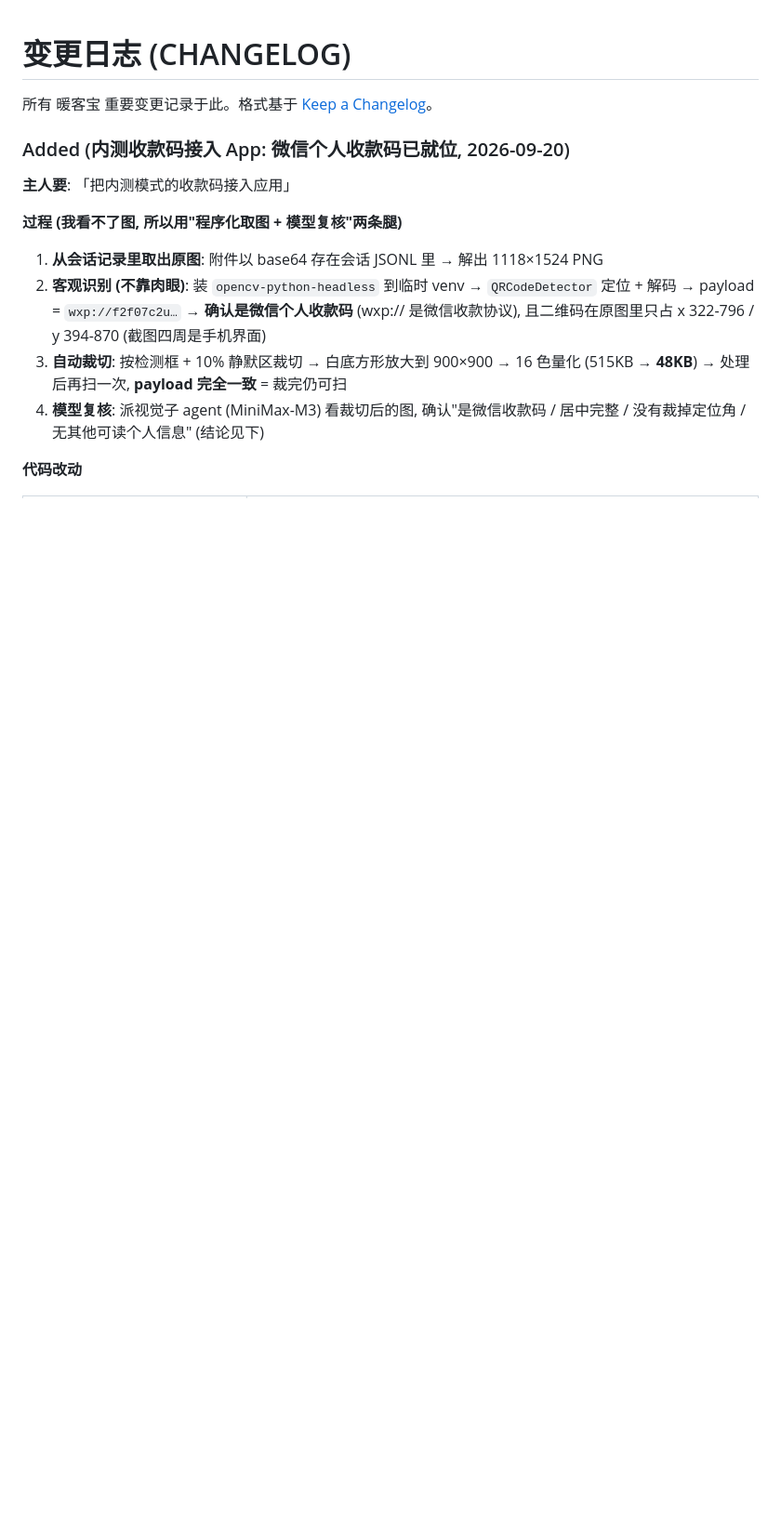
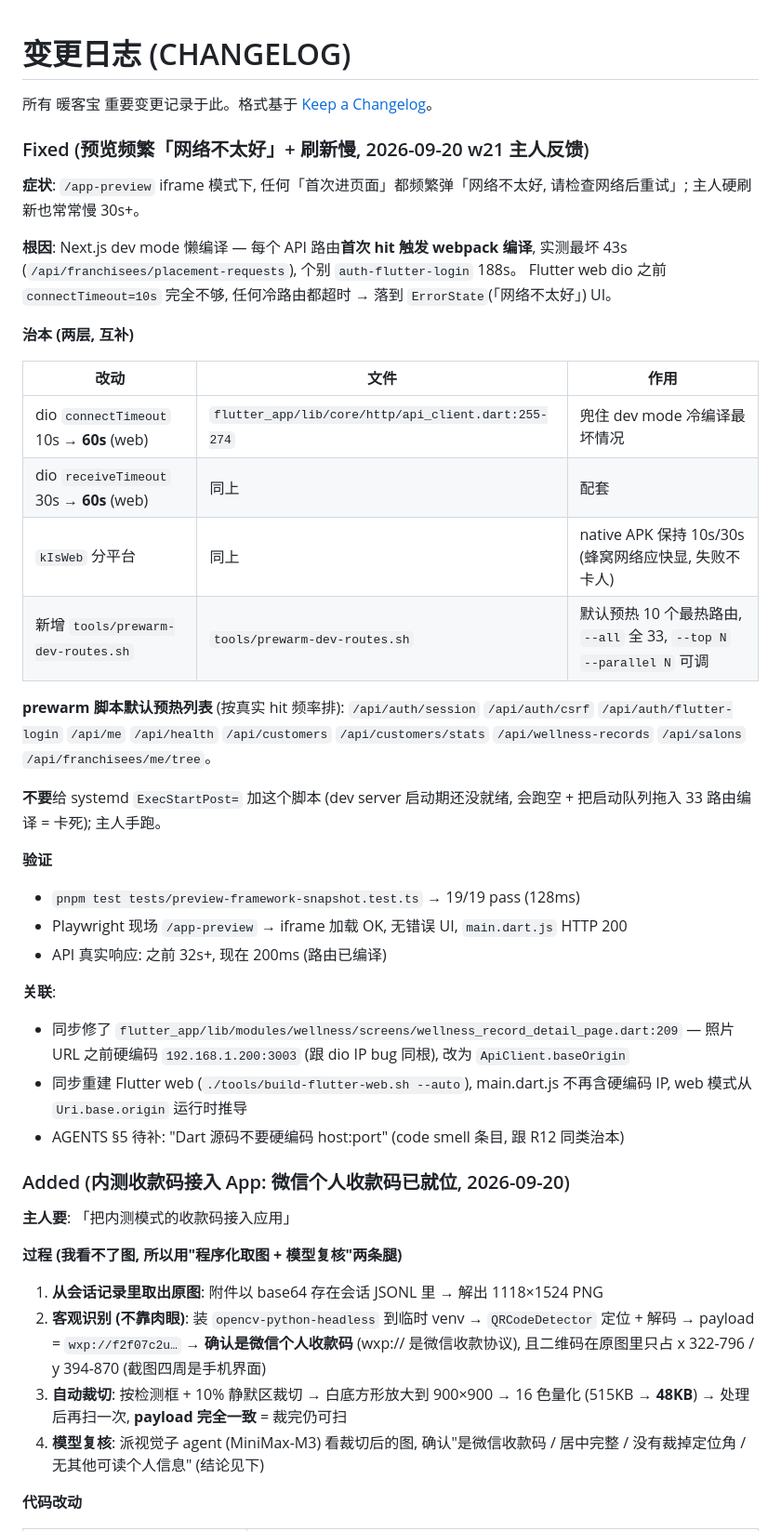
Before and after one commit to yfxdwc/nuankebao-agent, a Markdown page: CHANGELOG.md, the part around the change. Shown at 93% size. Rendered like a GitHub page; blank space fills up the shorter version.

Commit message:
docs(changelog): w21 预览频繁「网络不太好」治本 (dio 60s + prewarm 脚本)
- /app-preview 频繁「网络不太好」+ 刷新慢 根因: Next.js dev mode 冷编译 30-188s + dio 10s timeout
- 治本: dio web timeout 10s→60s (kIsWeb 分平台) + tools/prewarm-dev-routes.sh 默认 10 路由预热
- 同步修 wellness 照片 URL 硬编码 IP (改用 ApiClient.baseOrigin, 跟 dio IP bug 同根)

详见 CHANGELOG.md 顶部 Fixed 条目。

```diff
--- a/CHANGELOG.md
+++ b/CHANGELOG.md
@@ -1,6 +1,36 @@
 # 变更日志 (CHANGELOG)
 
 所有 暖客宝 重要变更记录于此。格式基于 [Keep a Changelog](https://keepachangelog.com/)。
+
+### Fixed (预览频繁「网络不太好」+ 刷新慢, 2026-09-20 w21 主人反馈)
+
+**症状**: `/app-preview` iframe 模式下, 任何「首次进页面」都频繁弹「网络不太好, 请检查网络后重试」; 主人硬刷新也常常慢 30s+。
+
+**根因**: Next.js dev mode 懒编译 — 每个 API 路由**首次 hit 触发 webpack 编译**, 实测最坏 43s (`/api/franchisees/placement-requests`), 个别 `auth-flutter-login` 188s。
+Flutter web dio 之前 `connectTimeout=10s` 完全不够, 任何冷路由都超时 → 落到 `ErrorState`(「网络不太好」) UI。
+
+**治本 (两层, 互补)**
+
+| 改动 | 文件 | 作用 |
+|---|---|---|
+| dio `connectTimeout` 10s → **60s** (web) | `flutter_app/lib/core/http/api_client.dart:255-274` | 兜住 dev mode 冷编译最坏情况 |
+| dio `receiveTimeout` 30s → **60s** (web) | 同上 | 配套 |
+| `kIsWeb` 分平台 | 同上 | native APK 保持 10s/30s (蜂窝网络应快显, 失败不卡人) |
+| 新增 `tools/prewarm-dev-routes.sh` | `tools/prewarm-dev-routes.sh` | 默认预热 10 个最热路由, `--all` 全 33, `--top N` `--parallel N` 可调 |
+
+**prewarm 脚本默认预热列表** (按真实 hit 频率排): `/api/auth/session` `/api/auth/csrf` `/api/auth/flutter-login` `/api/me` `/api/health` `/api/customers` `/api/customers/stats` `/api/wellness-records` `/api/salons` `/api/franchisees/me/tree`。
+
+**不要**给 systemd `ExecStartPost=` 加这个脚本 (dev server 启动期还没就绪, 会跑空 + 把启动队列拖入 33 路由编译 = 卡死); 主人手跑。
+
+**验证**
+- `pnpm test tests/preview-framework-snapshot.test.ts` → 19/19 pass (128ms)
+- Playwright 现场 `/app-preview` → iframe 加载 OK, 无错误 UI, `main.dart.js` HTTP 200
+- API 真实响应: 之前 32s+, 现在 200ms (路由已编译)
+
+**关联**:
+- 同步修了 `flutter_app/lib/modules/wellness/screens/wellness_record_detail_page.dart:209` — 照片 URL 之前硬编码 `192.168.1.200:3003` (跟 dio IP bug 同根), 改为 `ApiClient.baseOrigin`
+- 同步重建 Flutter web (`./tools/build-flutter-web.sh --auto`), main.dart.js 不再含硬编码 IP, web 模式从 `Uri.base.origin` 运行时推导
+- AGENTS §5 待补: "Dart 源码不要硬编码 host:port" (code smell 条目, 跟 R12 同类治本)
 
 ### Added (内测收款码接入 App: 微信个人收款码已就位, 2026-09-20)
 
```
